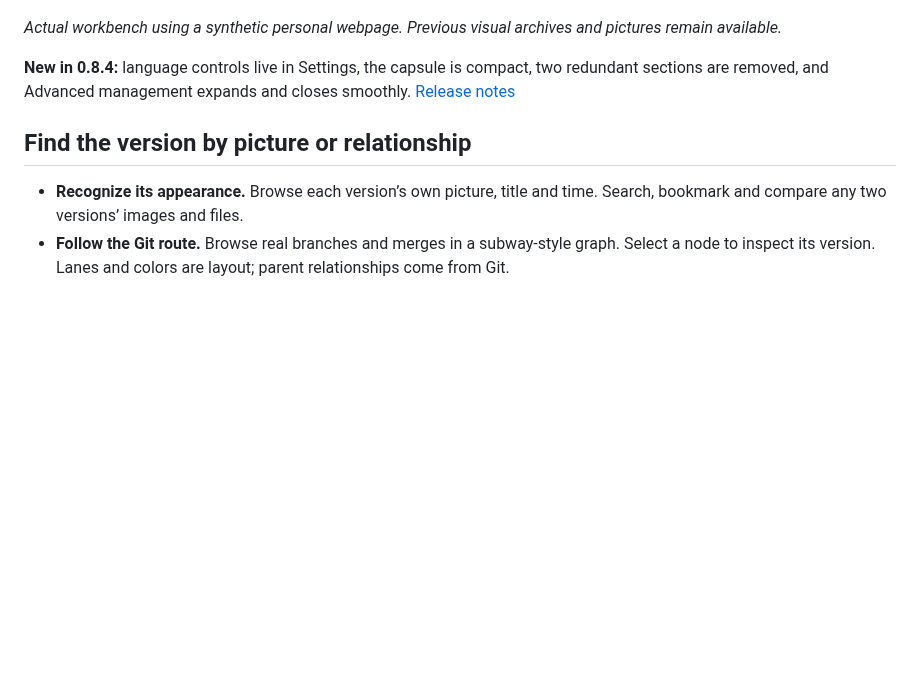
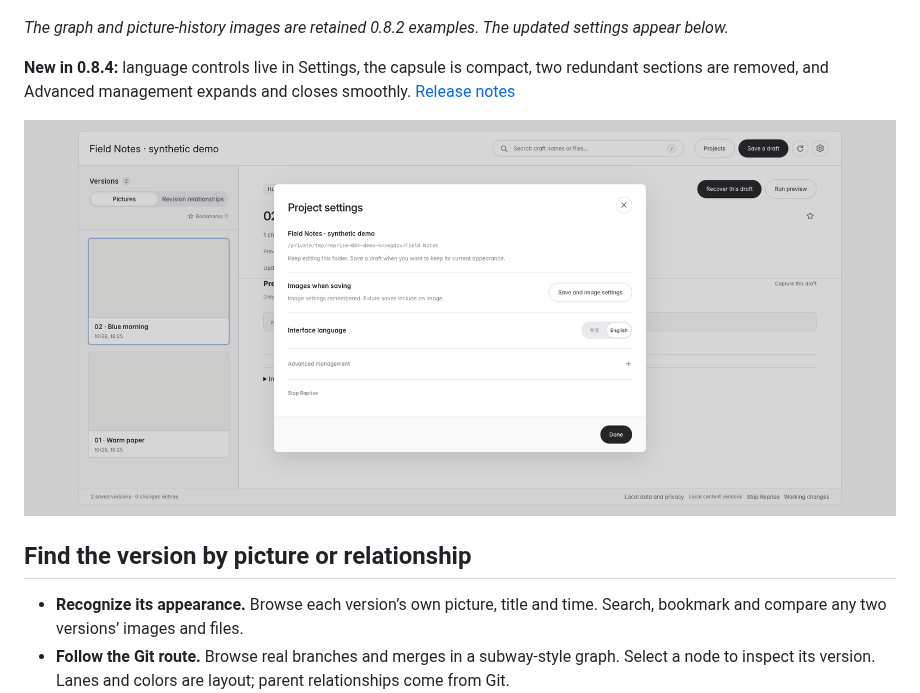
Before and after one commit to orocoa/Reprise, a Markdown page: README.en.md, the part around the change. GitHub-like rendering; pictures changed too: docs/site/assets/reprise-0.8.4-settings-en.png (added); blank space fills up the shorter version.

```diff
--- a/README.en.md
+++ b/README.en.md
@@ -8,9 +8,11 @@ Reprise helps designers making webpages with an agent or editor keep useful draf
 
 ![Nine real Git commits, branches and merges alongside the selected version’s actual image in a synthetic personal webpage.](docs/site/assets/reprise-0.8.2-relations-en.png)
 
-*Actual workbench using a synthetic personal webpage. Previous visual archives and pictures remain available.*
+*The graph and picture-history images are retained 0.8.2 examples. The updated settings appear below.*
 
 **New in 0.8.4:** language controls live in Settings, the capsule is compact, two redundant sections are removed, and Advanced management expands and closes smoothly. [Release notes](https://github.com/orocoa/Reprise/releases/tag/v0.8.4)
+
+![Actual 0.8.4 settings using a synthetic website.](docs/site/assets/reprise-0.8.4-settings-en.png)
 
 ## Find the version by picture or relationship
 
```
Also changed, not shown: README.md (+3 -1 lines), docs/VALIDATION-0.8.4.md (+10 -0 lines), docs/site/assets/reprise-0.8.4-settings-zh.png (added), 4 other files.
